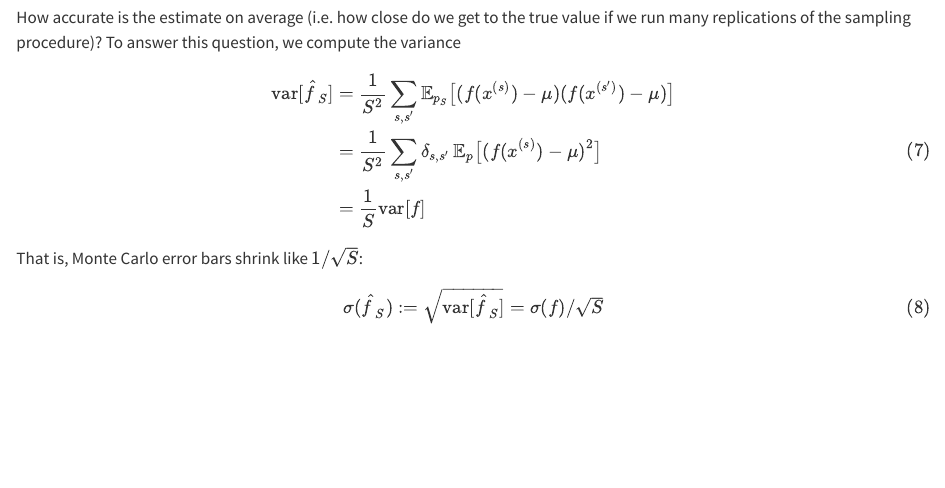
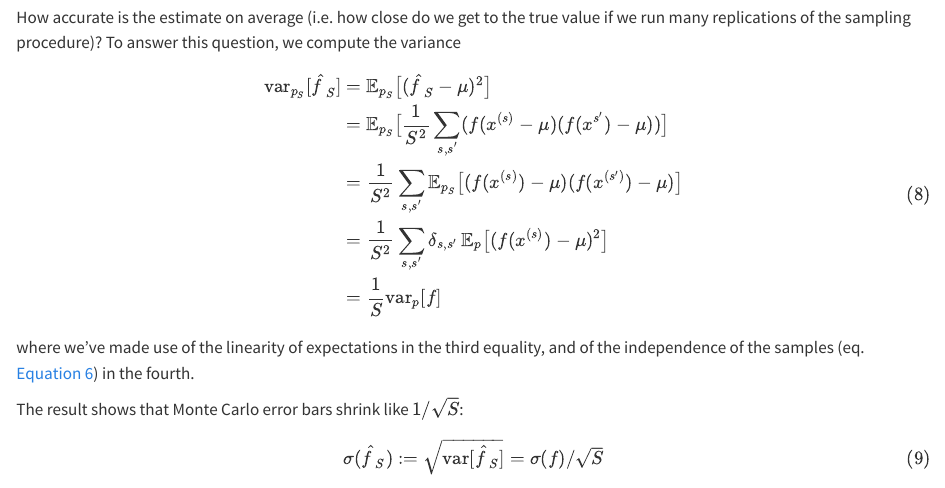
Before and after one commit to microscopic-image-analysis/probinf-lecture, a Quarto document (lectures/01-Introduction.qmd): the page in a window 1100 px wide, from 7450 px down. Rendered offline with R 4.5, knitr and Pandoc in place of Quarto, with nearby package versions; some code elsewhere in the file could not run offline.

Commit message:
more details on MC variance

```diff
--- a/lectures/01-Introduction.qmd
+++ b/lectures/01-Introduction.qmd
@@ -305,13 +305,17 @@ How accurate is the estimate on average (i.e. how close do we get to the true va
 
 $$
 \begin{aligned}
-    \nonumber \text{var}[\hat f_S]
+    \text{var}_{p_S}[\hat f_S]
+    &= \mathbb{E}_{p_S}\bigl[(\hat f_S - \mu)^2\bigr] \\
+    &= \mathbb{E}_{p_S}\bigl[\frac{1}{S^2} \sum_{s,s'} (f(x^{(s)} - \mu) (f(x^{s'}) - \mu))\bigr] \\
     &= \frac{1}{S^2} \sum_{s,s'} \mathbb{E}_{p_S}\bigl[(f(x^{(s)}) - \mu) (f(x^{(s')}) - \mu)\bigr] \\
-    \nonumber &= \frac{1}{S^2} \sum_{s,s'} \delta_{s,s'}\, \mathbb{E}_{p}\bigl[(f(x^{(s)}) - \mu)^2\bigr] \\
-    &= \frac{1}{S} \text{var}[f]
+    &= \frac{1}{S^2} \sum_{s,s'} \delta_{s,s'}\, \mathbb{E}_{p}\bigl[(f(x^{(s)}) - \mu)^2\bigr] \\
+    &= \frac{1}{S} \text{var}_{p}[f]
 \end{aligned}
 $$ {#eq-MCvariance}
-That is, Monte Carlo error bars shrink like $1/\sqrt{S}$:
+where we've made use of the linearity of expectations in the third equality, and of the independence of the samples (eq. @eq-MC-sample-independece) in the fourth.
+
+The result shows that Monte Carlo error bars shrink like $1/\sqrt{S}$:
 $$
 \sigma(\hat f_S) := \sqrt{\text{var}[\hat f_S]} = \sigma(f) / \sqrt{S}
 $$ {#eq-MCerror}
```
Also changed, not shown: lectures/01-Introduction.qmd (2 more changed lines).
